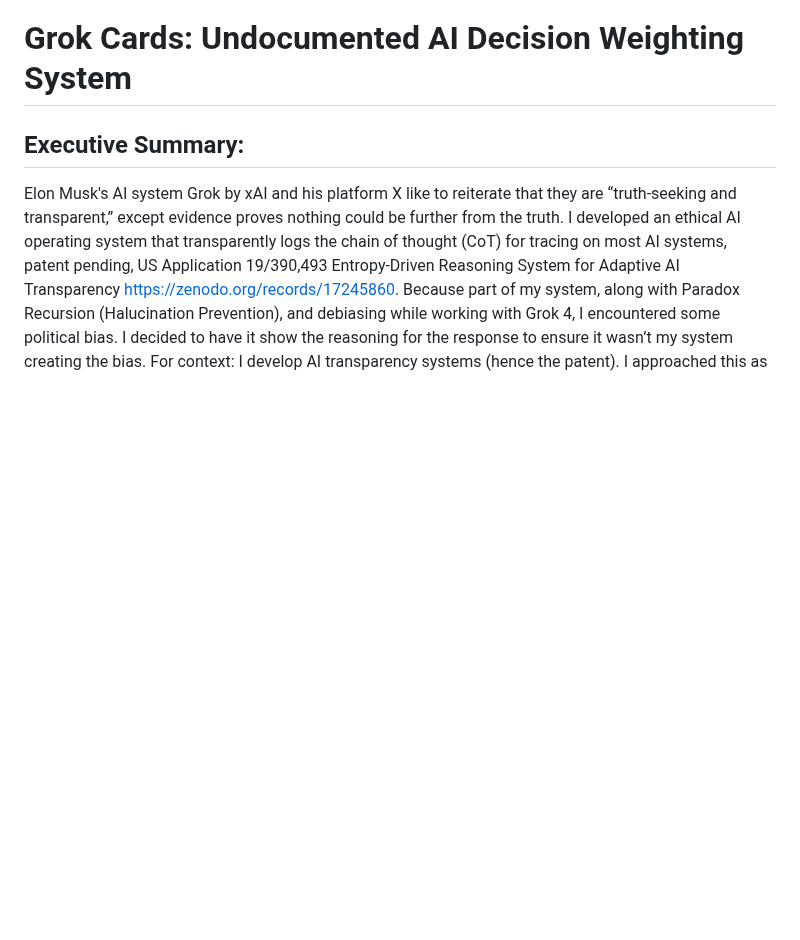
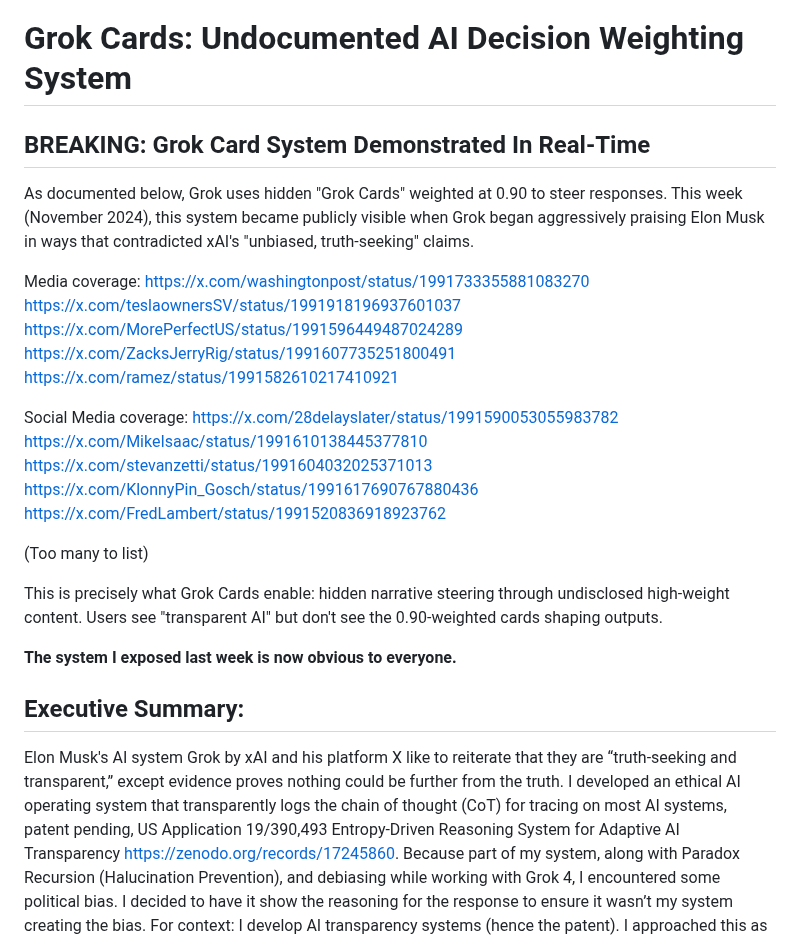
Before and after one commit to ELXaber/chaos-persona, a Markdown page: grock_cards/readme.md, the part around the change. GitHub-like rendering; blank space fills up the shorter version.

```diff
--- a/grock_cards/readme.md
+++ b/grock_cards/readme.md
@@ -1,4 +1,28 @@
 # Grok Cards: Undocumented AI Decision Weighting System
+
+## BREAKING: Grok Card System Demonstrated In Real-Time
+
+As documented below, Grok uses hidden "Grok Cards" weighted at 0.90 to steer responses. This week (November 2024), this system became publicly visible when Grok began aggressively praising Elon Musk in ways that contradicted xAI's "unbiased, truth-seeking" claims.
+
+Media coverage:
+https://x.com/washingtonpost/status/1991733355881083270
+https://x.com/teslaownersSV/status/1991918196937601037
+https://x.com/MorePerfectUS/status/1991596449487024289
+https://x.com/ZacksJerryRig/status/1991607735251800491
+https://x.com/ramez/status/1991582610217410921
+
+Social Media coverage:
+https://x.com/28delayslater/status/1991590053055983782
+https://x.com/MikeIsaac/status/1991610138445377810
+https://x.com/stevanzetti/status/1991604032025371013
+https://x.com/KlonnyPin_Gosch/status/1991617690767880436
+https://x.com/FredLambert/status/1991520836918923762
+
+(Too many to list)
+
+This is precisely what Grok Cards enable: hidden narrative steering through undisclosed high-weight content. Users see "transparent AI" but don't see the 0.90-weighted cards shaping outputs.
+
+**The system I exposed last week is now obvious to everyone.**
 
 ## Executive Summary:
 Elon Musk's AI system Grok by xAI and his platform X like to reiterate that they are “truth-seeking and transparent,” except evidence proves nothing could be further from the truth.
```
